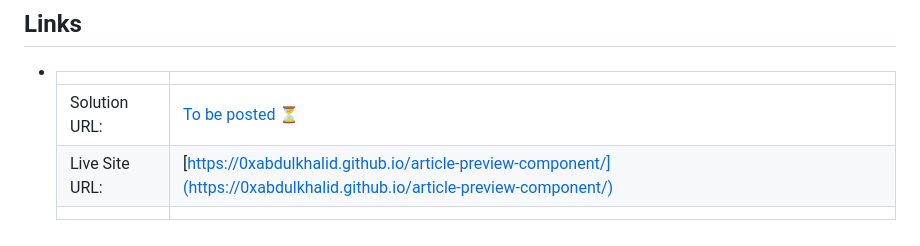
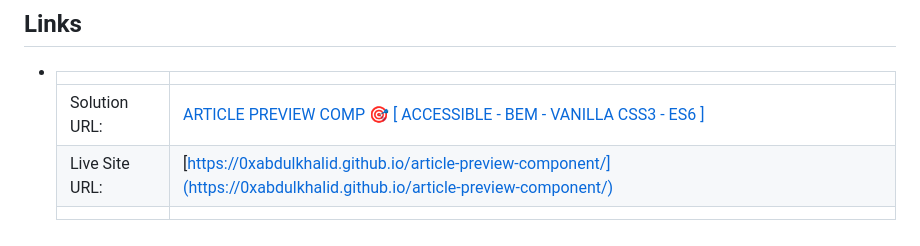
Before and after one commit to 0xabdulkhalid/article-preview-component, a Markdown page: README.md, the part around the change. GitHub-like rendering.

Commit message:
docs: add solution url

```diff
--- a/README.md
+++ b/README.md
@@ -51,7 +51,7 @@
 
 - |||
   | :----- | :----- |
-  | Solution URL: | [To be posted :hourglass_flowing_sand:](#links) |
+  | Solution URL: | [ARTICLE PREVIEW COMP 🎯 [ ACCESSIBLE - BEM - VANILLA CSS3 - ES6 ]](https://www.frontendmentor.io/solutions/article-preview-comp-accessible-bem-vanilla-css3-es6--AfSPSnkQ7) |
   | Live Site URL: | [https://0xabdulkhalid.github.io/article-preview-component/](https://0xabdulkhalid.github.io/article-preview-component/) |
   |||
 
```
